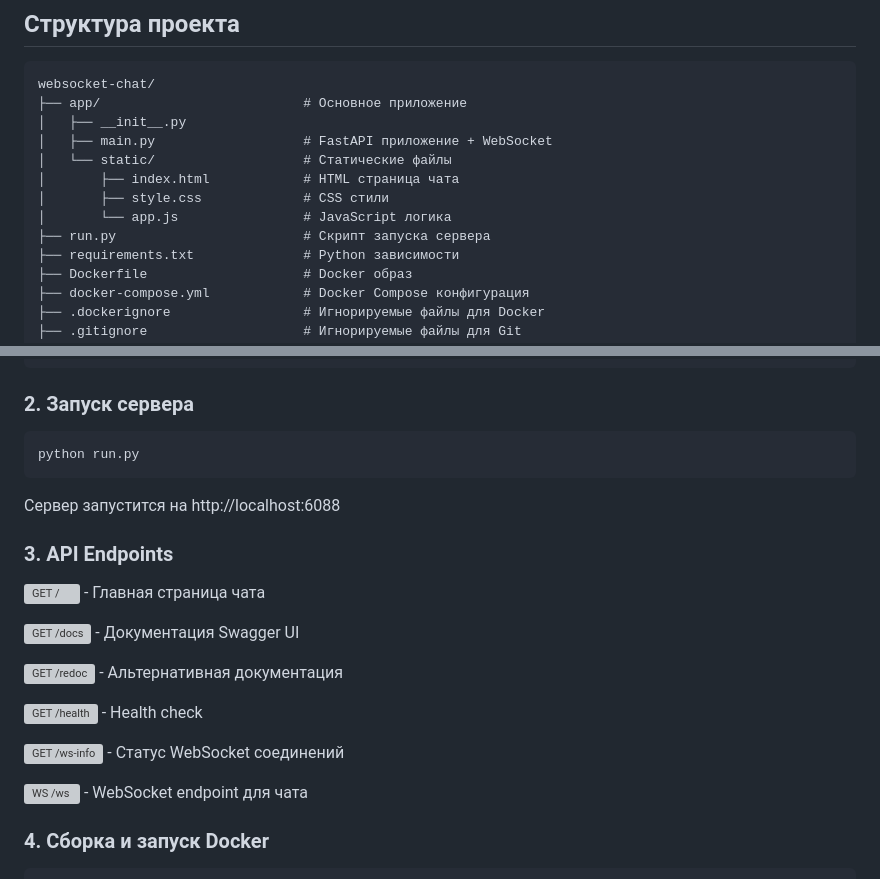
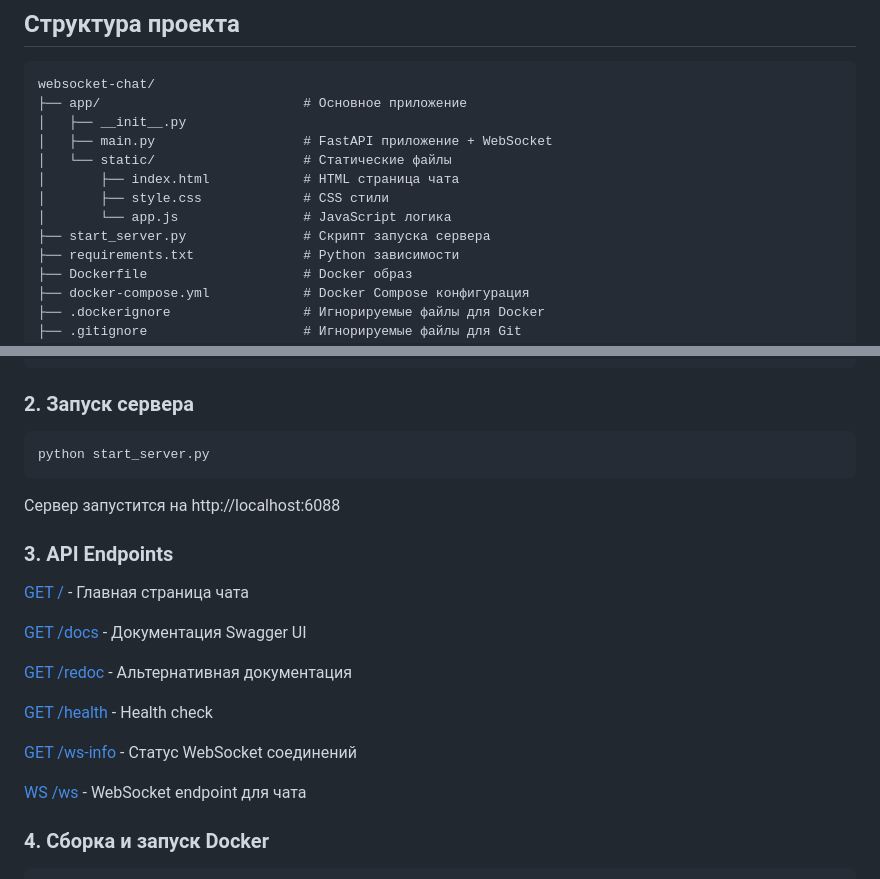
Before and after one commit to icorani/http_chat, a Markdown page: README.md, 2 parts joined by grey strips. Drawn GitHub-style; grey boxes are pictures that could not be loaded.

````diff
--- a/README.md
+++ b/README.md
@@ -26,7 +26,7 @@ websocket-chat/
 │       ├── index.html            # HTML страница чата
 │       ├── style.css             # CSS стили
 │       └── app.js                # JavaScript логика
-├── run.py                        # Скрипт запуска сервера
+├── start_server.py               # Скрипт запуска сервера
 ├── requirements.txt              # Python зависимости
 ├── Dockerfile                    # Docker образ
 ├── docker-compose.yml            # Docker Compose конфигурация
@@ -58,22 +58,22 @@ pip install -r requirements.txt
 ```
 ### 2. Запуск сервера
 ```bash
-python run.py
+python start_server.py
 ```
 Сервер запустится на http://localhost:6088
 
 ### 3. API Endpoints
-![GET /](http://localhost:6088) - Главная страница чата
+[GET /](http://localhost:6088) - Главная страница чата
 
-![GET /docs](http://localhost:6088/docs) - Документация Swagger UI
+[GET /docs](http://localhost:6088/docs) - Документация Swagger UI
 
-![GET /redoc](http://localhost:6088/redoc) - Альтернативная документация
+[GET /redoc](http://localhost:6088/redoc) - Альтернативная документация
 
-![GET /health](http://localhost:6088/health) - Health check
+[GET /health](http://localhost:6088/health) - Health check
 
-![GET /ws-info](http://localhost:6088/ws-info) - Статус WebSocket соединений
+[GET /ws-info](http://localhost:6088/ws-info) - Статус WebSocket соединений
 
-![WS /ws](http://localhost:6088/ws) - WebSocket endpoint для чата
+[WS /ws](http://localhost:6088/ws) - WebSocket endpoint для чата
 
 ### 4. Сборка и запуск Docker
 
````
